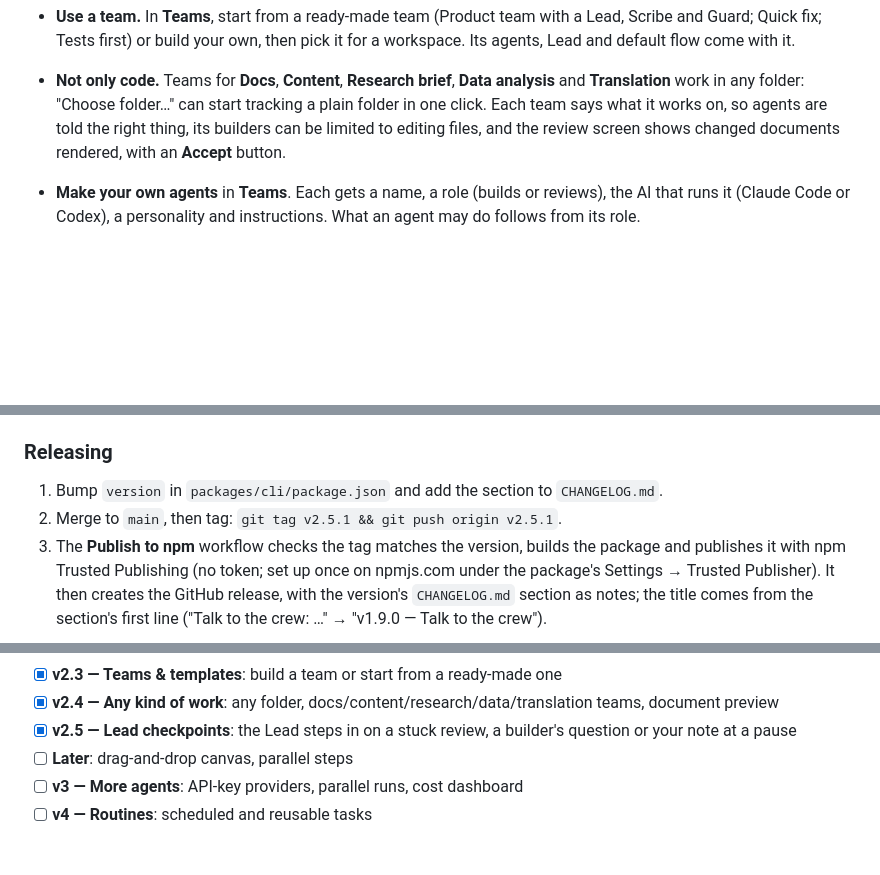
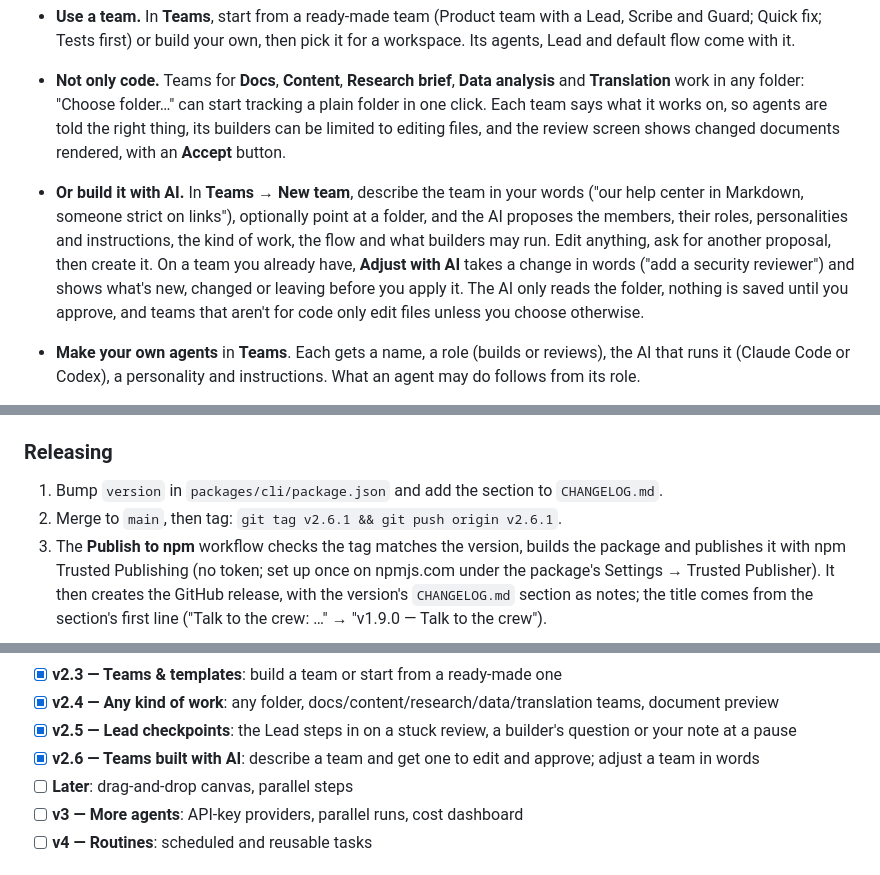
Before and after one commit to vitorhaoliveira/Forgeboard, a Markdown page: README.md, 3 parts joined by grey strips. Drawn GitHub-style; blank space fills up the shorter version.

```diff
--- a/README.md
+++ b/README.md
@@ -30,6 +30,7 @@ your task → Forge (builds) → Checks (tests · lint · types) → Hawk (revie
 - **Or let the Lead decide.** With the **Lead decides** flow, the Lead reads each task and picks who builds, whether the checks run and who reviews, with a line on why for each step. You approve the plan or ask for another one (or, in *Decide and tell me*, it just runs). The Lead also steps in mid-task: when a review is still stuck after its last round (one more round, new steps or hand it to you), when a builder asks something it can answer (it answers in *Decide and tell me* when sure, or suggests an answer), and when you send it your note at a pause.
 - **Use a team.** In **Teams**, start from a ready-made team (Product team with a Lead, Scribe and Guard; Quick fix; Tests first) or build your own, then pick it for a workspace. Its agents, Lead and default flow come with it.
 - **Not only code.** Teams for **Docs**, **Content**, **Research brief**, **Data analysis** and **Translation** work in any folder: "Choose folder…" can start tracking a plain folder in one click. Each team says what it works on, so agents are told the right thing, its builders can be limited to editing files, and the review screen shows changed documents rendered, with an **Accept** button.
+- **Or build it with AI.** In **Teams → New team**, describe the team in your words ("our help center in Markdown, someone strict on links"), optionally point at a folder, and the AI proposes the members, their roles, personalities and instructions, the kind of work, the flow and what builders may run. Edit anything, ask for another proposal, then create it. On a team you already have, **Adjust with AI** takes a change in words ("add a security reviewer") and shows what's new, changed or leaving before you apply it. The AI only reads the folder, nothing is saved until you approve, and teams that aren't for code only edit files unless you choose otherwise.
 - **Make your own agents** in **Teams**. Each gets a name, a role (builds or reviews), the AI that runs it (Claude Code or Codex), a personality and instructions. What an agent may do follows from its role.
 
 - **Every task runs in its own git worktree** (`~/.forgeboard/worktrees/<task>`), on a branch like `fb/add-pagination-ab12c`. Your checkout is never touched until you merge.
@@ -155,7 +158,7 @@ packages/
 ### Releasing
 
 1. Bump `version` in `packages/cli/package.json` and add the section to `CHANGELOG.md`.
-2. Merge to `main`, then tag: `git tag v2.5.1 && git push origin v2.5.1`.
+2. Merge to `main`, then tag: `git tag v2.6.1 && git push origin v2.6.1`.
 3. The **Publish to npm** workflow checks the tag matches the version, builds the package and publishes it with npm Trusted Publishing (no token; set up once on npmjs.com under the package's Settings → Trusted Publisher). It then creates the GitHub release, with the version's `CHANGELOG.md` section as notes; the title comes from the section's first line ("Talk to the crew: …" → "v1.9.0 — Talk to the crew").
 
 The very first version was published by hand (`pnpm package`, then `npm publish --access public` in `packages/cli`), since npm only lets you add a trusted publisher to a package that already exists.
@@ -180,6 +183,7 @@ Key server files: `orchestrator.ts` (`runFlow`, which runs a task's flow step by
 - [x] **v2.3 — Teams & templates**: build a team or start from a ready-made one
 - [x] **v2.4 — Any kind of work**: any folder, docs/content/research/data/translation teams, document preview
 - [x] **v2.5 — Lead checkpoints**: the Lead steps in on a stuck review, a builder's question or your note at a pause
+- [x] **v2.6 — Teams built with AI**: describe a team and get one to edit and approve; adjust a team in words
 - [ ] **Later**: drag-and-drop canvas, parallel steps
 - [ ] **v3 — More agents**: API-key providers, parallel runs, cost dashboard
 - [ ] **v4 — Routines**: scheduled and reusable tasks
```
Also changed, not shown: other parts of README.md (+4 -2 lines), CHANGELOG.md (+17 -1 lines), docs/plans/v3-teams.md (+1 -1 lines), docs/screenshots/team-ai.png (added), 13 other files.
